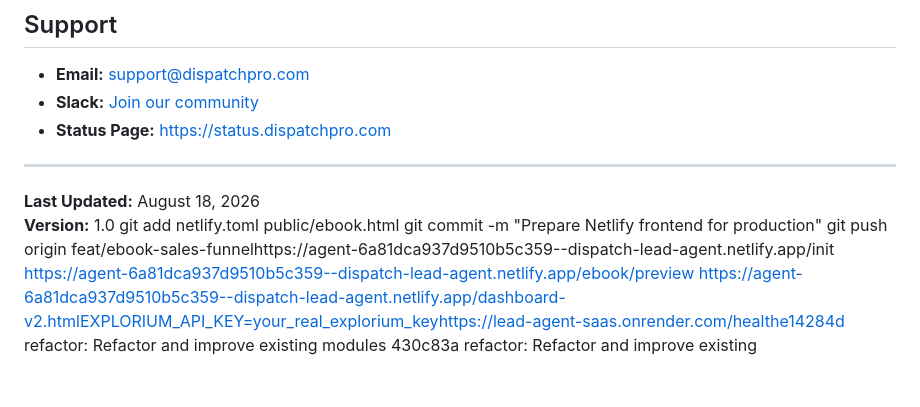
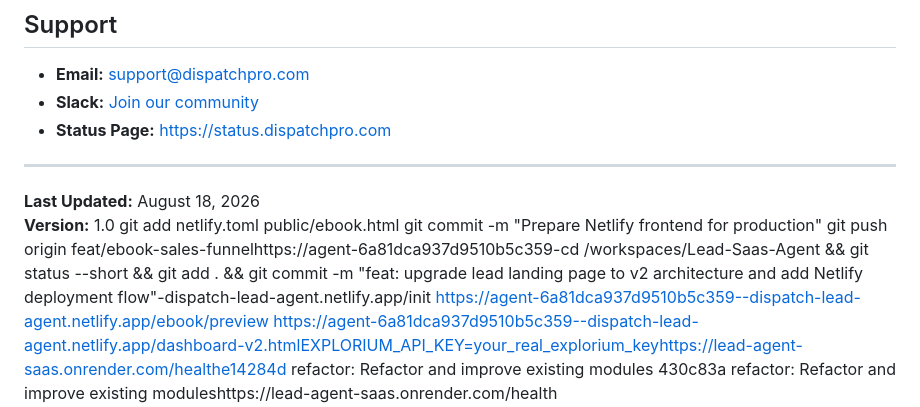
Before and after one commit to donaldoderaofficial-creator/Lead-Saas-Agent, a Markdown page: API.md, the part around the change. Drawn GitHub-style; blank space fills up the shorter version.

Commit message:
cd /workspaces/Lead-Saas-Agent && git status --short && git add . && git commit -m "feat: upgrade lead landing page to v2 architecture and add Netlify deployment flow"docs: Update documentation
 API.md | 2 +-
 1 file changed, 1 insertion(+), 1 deletion(-)

```diff
--- a/API.md
+++ b/API.md
@@ -607,7 +607,7 @@ Check `X-RateLimit-Remaining` header to proactively avoid hitting limits.
 **Version:** 1.0
 git add netlify.toml public/ebook.html
 git commit -m "Prepare Netlify frontend for production"
-git push origin feat/ebook-sales-funnelhttps://agent-6a81dca937d9510b5c359--dispatch-lead-agent.netlify.app/init
+git push origin feat/ebook-sales-funnelhttps://agent-6a81dca937d9510b5c359-cd /workspaces/Lead-Saas-Agent && git status --short && git add . && git commit -m "feat: upgrade lead landing page to v2 architecture and add Netlify deployment flow"-dispatch-lead-agent.netlify.app/init
 https://agent-6a81dca937d9510b5c359--dispatch-lead-agent.netlify.app/ebook/preview
 https://agent-6a81dca937d9510b5c359--dispatch-lead-agent.netlify.app/dashboard-v2.htmlEXPLORIUM_API_KEY=your_real_explorium_keyhttps://lead-agent-saas.onrender.com/healthe14284d refactor: Refactor and improve existing modules
 430c83a refactor: Refactor and improve existing moduleshttps://lead-agent-saas.onrender.com/health
```
